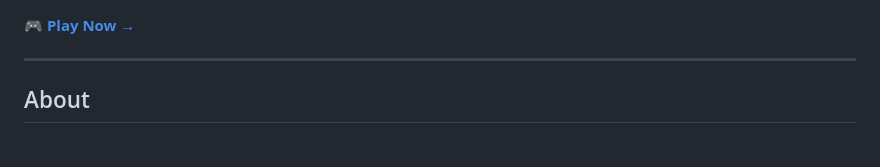
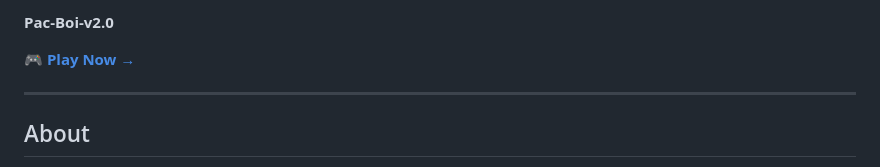
Before and after one commit to JBJESSIEPRO/Pac-boiv2.0, a Markdown page: README.md, the part around the change. GitHub-like rendering.

```diff
--- a/README.md
+++ b/README.md
@@ -1,3 +1,5 @@
+**Pac-Boi-v2.0**
+
 🎮 **[Play Now →](https://jbjessiepro.github.io/Pac-boiv2.0/)**
 
 ---
```
